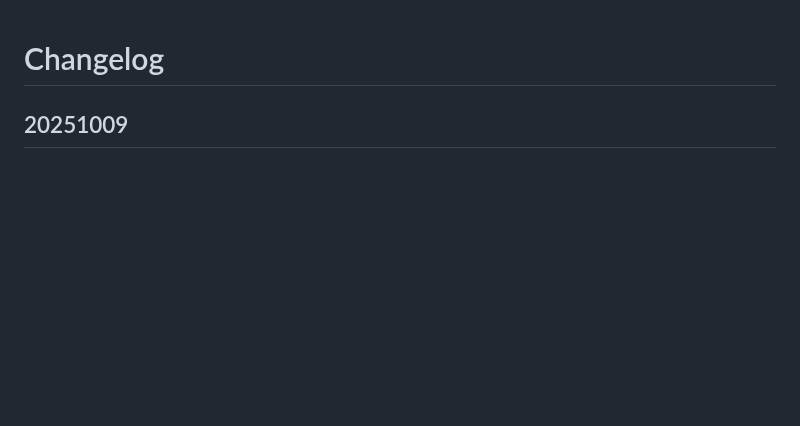
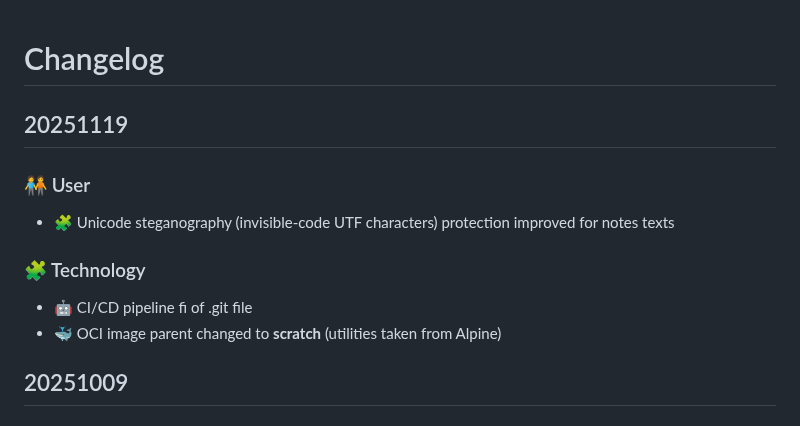
Before and after one commit to HelpViewer/HelpViewer, a Markdown page: CHANGELOG.md, the part around the change. Rendered like a GitHub page; blank space fills up the shorter version.

Commit message:
Publishing info added [pub]

```diff
--- a/CHANGELOG.md
+++ b/CHANGELOG.md
@@ -1,4 +1,13 @@
 # Changelog
+
+## 20251119
+
+### 🧑‍🤝‍🧑 User
+- 🧩 Unicode steganography (invisible-code UTF characters) protection improved for notes texts
+
+### 🧩 Technology
+- 🤖 CI/CD pipeline fi of .git file
+- 🐳 OCI image parent changed to **scratch** (utilities taken from Alpine)
 
 ## 20251009
 
```
